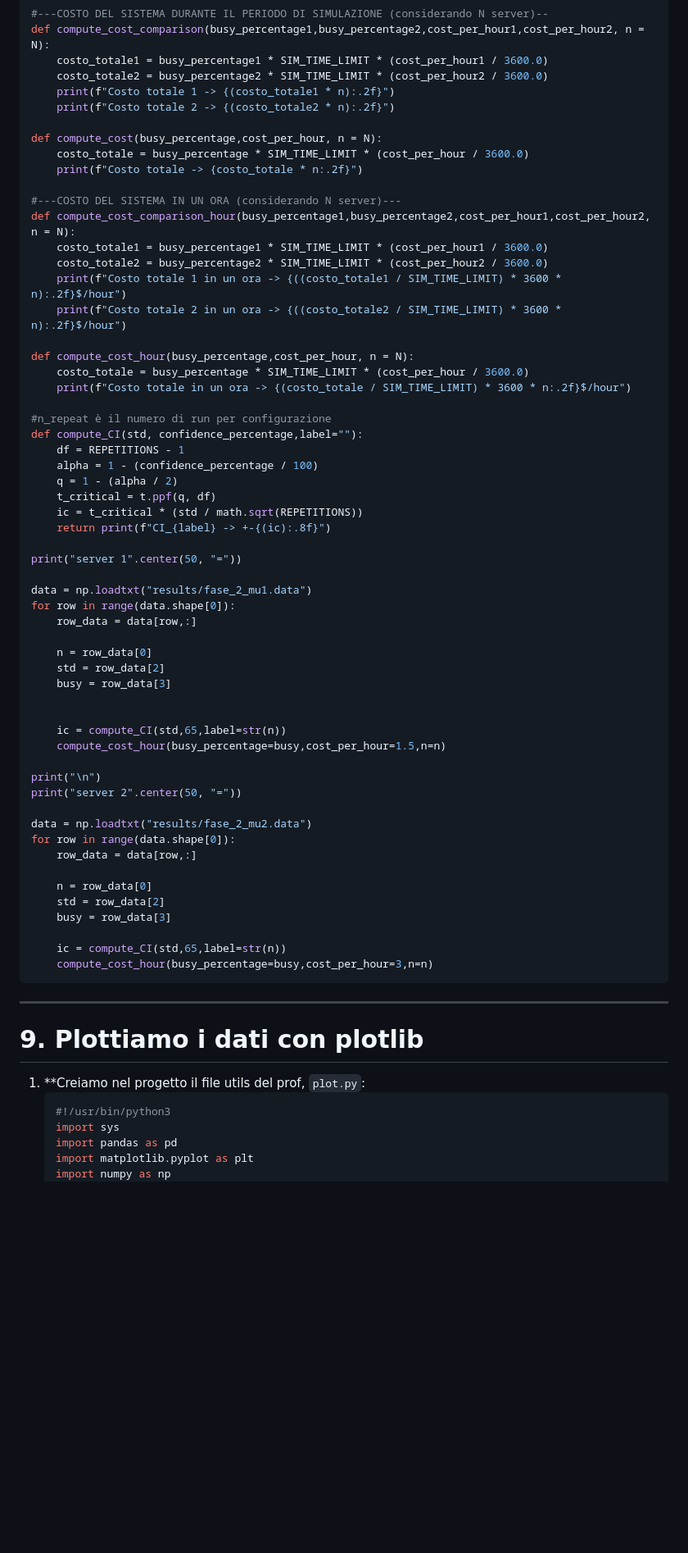
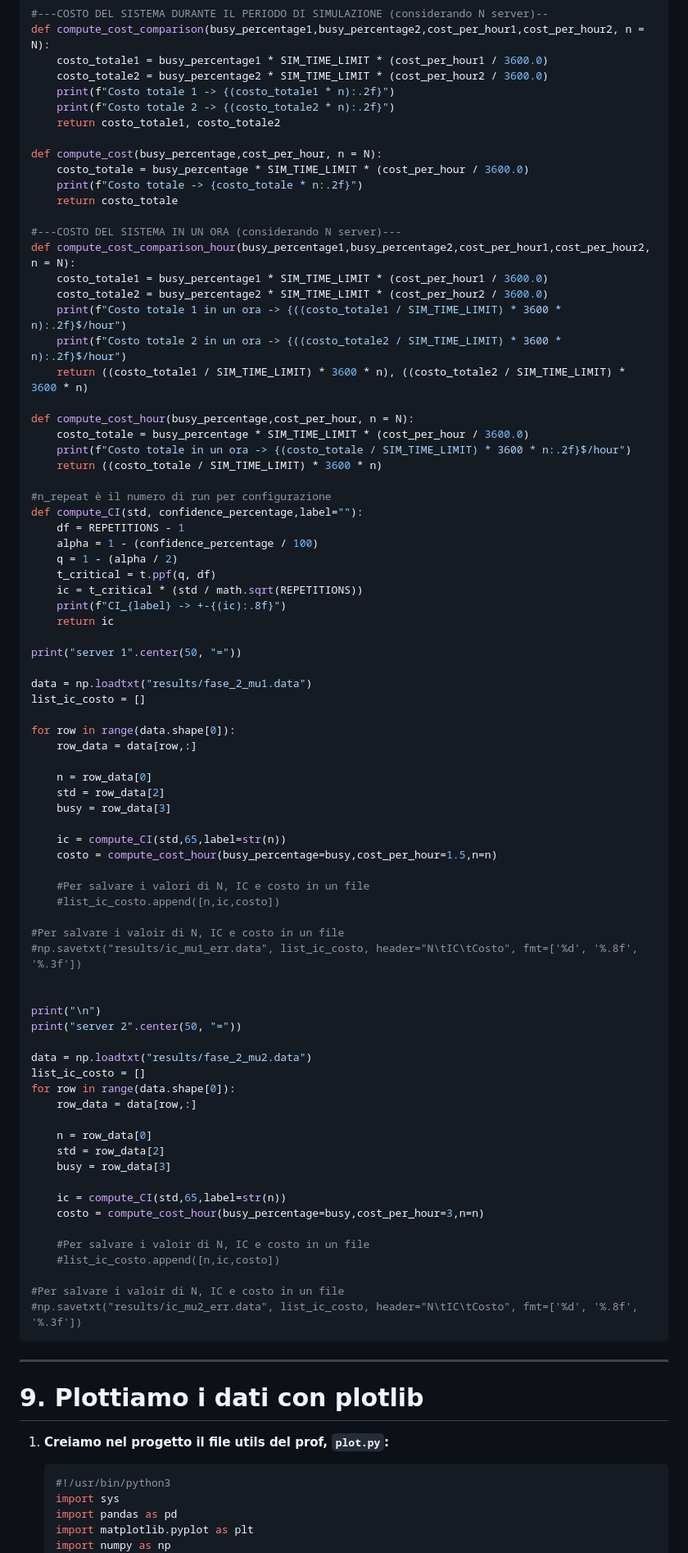
Before and after one commit to Lori-in-the-clouds/Cloud_Computing, a Markdown page: Guides/OMNET++.md, the part around one of its changes. Shown at 82% size. Rendered like a GitHub page; blank space fills up the shorter version.

````diff
--- a/Guides/OMNET++.md
+++ b/Guides/OMNET++.md
@@ -441,10 +441,12 @@ def compute_cost_comparison(busy_percentage1,busy_percentage2,cost_per_hour1,cos
     costo_totale2 = busy_percentage2 * SIM_TIME_LIMIT * (cost_per_hour2 / 3600.0)
     print(f"Costo totale 1 -> {(costo_totale1 * n):.2f}")
     print(f"Costo totale 2 -> {(costo_totale2 * n):.2f}")
+    return costo_totale1, costo_totale2
 
 def compute_cost(busy_percentage,cost_per_hour, n = N):
     costo_totale = busy_percentage * SIM_TIME_LIMIT * (cost_per_hour / 3600.0)
     print(f"Costo totale -> {costo_totale * n:.2f}")
+    return costo_totale
 
 #---COSTO DEL SISTEMA IN UN ORA (considerando N server)---
 def compute_cost_comparison_hour(busy_percentage1,busy_percentage2,cost_per_hour1,cost_per_hour2, n = N):
@@ -452,10 +454,12 @@ def compute_cost_comparison_hour(busy_percentage1,busy_percentage2,cost_per_hour
     costo_totale2 = busy_percentage2 * SIM_TIME_LIMIT * (cost_per_hour2 / 3600.0)
     print(f"Costo totale 1 in un ora -> {((costo_totale1 / SIM_TIME_LIMIT) * 3600 * n):.2f}$/hour")
     print(f"Costo totale 2 in un ora -> {((costo_totale2 / SIM_TIME_LIMIT) * 3600 * n):.2f}$/hour")
+    return ((costo_totale1 / SIM_TIME_LIMIT) * 3600 * n), ((costo_totale2 / SIM_TIME_LIMIT) * 3600 * n)
 
 def compute_cost_hour(busy_percentage,cost_per_hour, n = N):
     costo_totale = busy_percentage * SIM_TIME_LIMIT * (cost_per_hour / 3600.0)
     print(f"Costo totale in un ora -> {(costo_totale / SIM_TIME_LIMIT) * 3600 * n:.2f}$/hour")
+    return ((costo_totale / SIM_TIME_LIMIT) * 3600 * n)
 
 #n_repeat è il numero di run per configurazione
 def compute_CI(std, confidence_percentage,label=""):
@@ -464,26 +468,14 @@ def compute_CI(std, confidence_percentage,label=""):
     q = 1 - (alpha / 2)
     t_critical = t.ppf(q, df)
     ic = t_critical * (std / math.sqrt(REPETITIONS))
-    return print(f"CI_{label} -> +-{(ic):.8f}")
+    print(f"CI_{label} -> +-{(ic):.8f}")
+    return ic
 
 print("server 1".center(50, "="))
 
 data = np.loadtxt("results/fase_2_mu1.data")
-for row in range(data.shape[0]):
-    row_data = data[row,:]
+list_ic_costo = []
 
-    n = row_data[0]
-    std = row_data[2]
-    busy = row_data[3]
-
-
-    ic = compute_CI(std,65,label=str(n))
-    compute_cost_hour(busy_percentage=busy,cost_per_hour=1.5,n=n)
-
-print("\n")
-print("server 2".center(50, "="))
-
-data = np.loadtxt("results/fase_2_mu2.data")
 for row in range(data.shape[0]):
     row_data = data[row,:]
 
@@ -492,11 +484,40 @@ for row in range(data.shape[0]):
     busy = row_data[3]
 
     ic = compute_CI(std,65,label=str(n))
-    compute_cost_hour(busy_percentage=busy,cost_per_hour=3,n=n)
+    costo = compute_cost_hour(busy_percentage=busy,cost_per_hour=1.5,n=n)
+
+    #Per salvare i valori di N, IC e costo in un file
+    #list_ic_costo.append([n,ic,costo])
+
+#Per salvare i valoir di N, IC e costo in un file
+#np.savetxt("results/ic_mu1_err.data", list_ic_costo, header="N\tIC\tCosto", fmt=['%d', '%.8f', '%.3f'])
+
+
+print("\n")
+print("server 2".center(50, "="))
+
+data = np.loadtxt("results/fase_2_mu2.data")
+list_ic_costo = []
+for row in range(data.shape[0]):
+    row_data = data[row,:]
+
+    n = row_data[0]
+    std = row_data[2]
+    busy = row_data[3]
+
+    ic = compute_CI(std,65,label=str(n))
+    costo = compute_cost_hour(busy_percentage=busy,cost_per_hour=3,n=n)
+
+    #Per salvare i valoir di N, IC e costo in un file
+    #list_ic_costo.append([n,ic,costo])
+
+#Per salvare i valoir di N, IC e costo in un file
+#np.savetxt("results/ic_mu2_err.data", list_ic_costo, header="N\tIC\tCosto", fmt=['%d', '%.8f', '%.3f'])
 ```
 ---
 # 9. Plottiamo i dati con plotlib
-1. **Creiamo nel progetto il file utils del prof, `plot.py`:
+1. **Creiamo nel progetto il file utils del prof, `plot.py`:**
+
     ```python
     #!/usr/bin/python3
     import sys
````
Also changed, not shown: other parts of Guides/OMNET++.md (+47 -18 lines).
